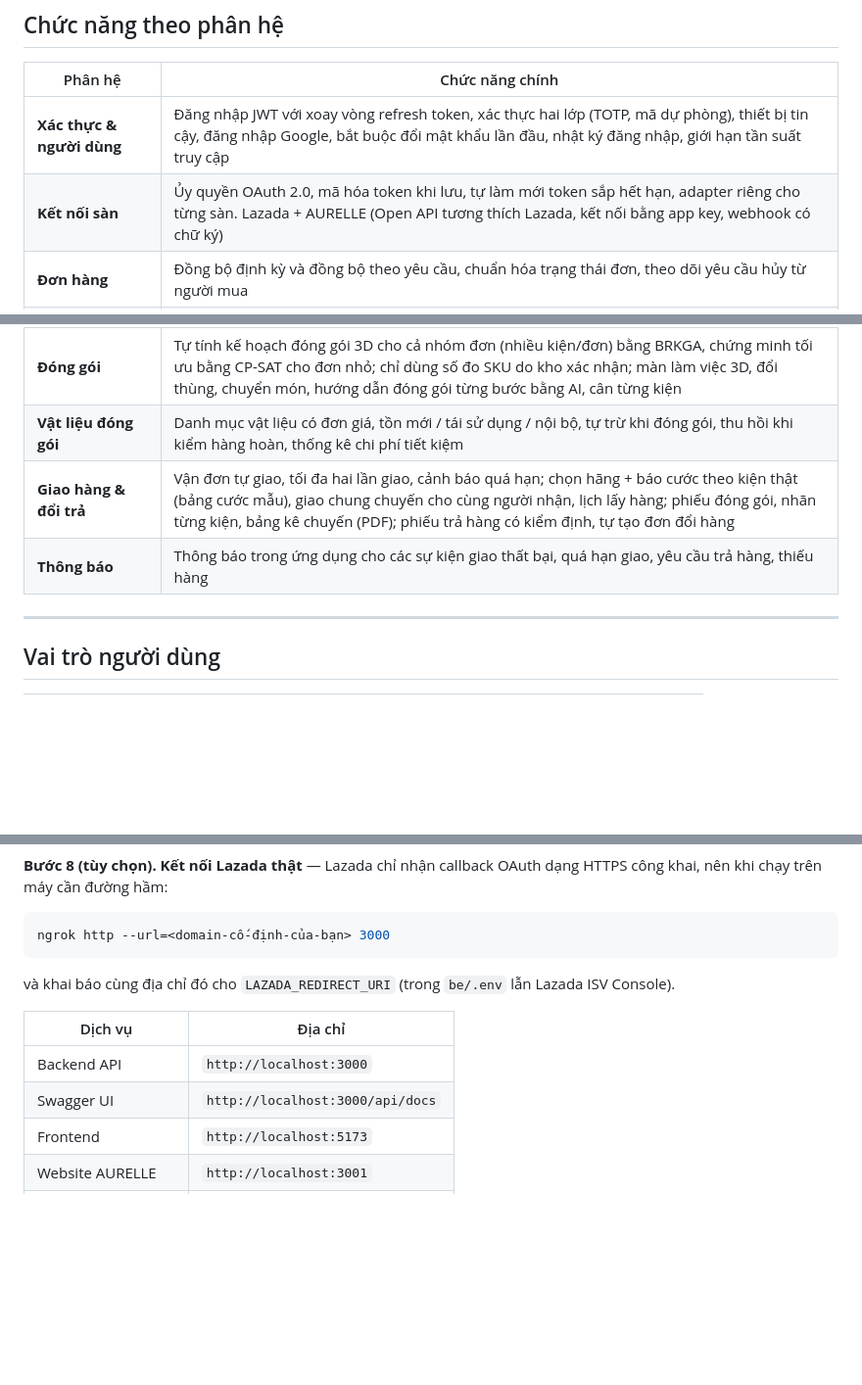
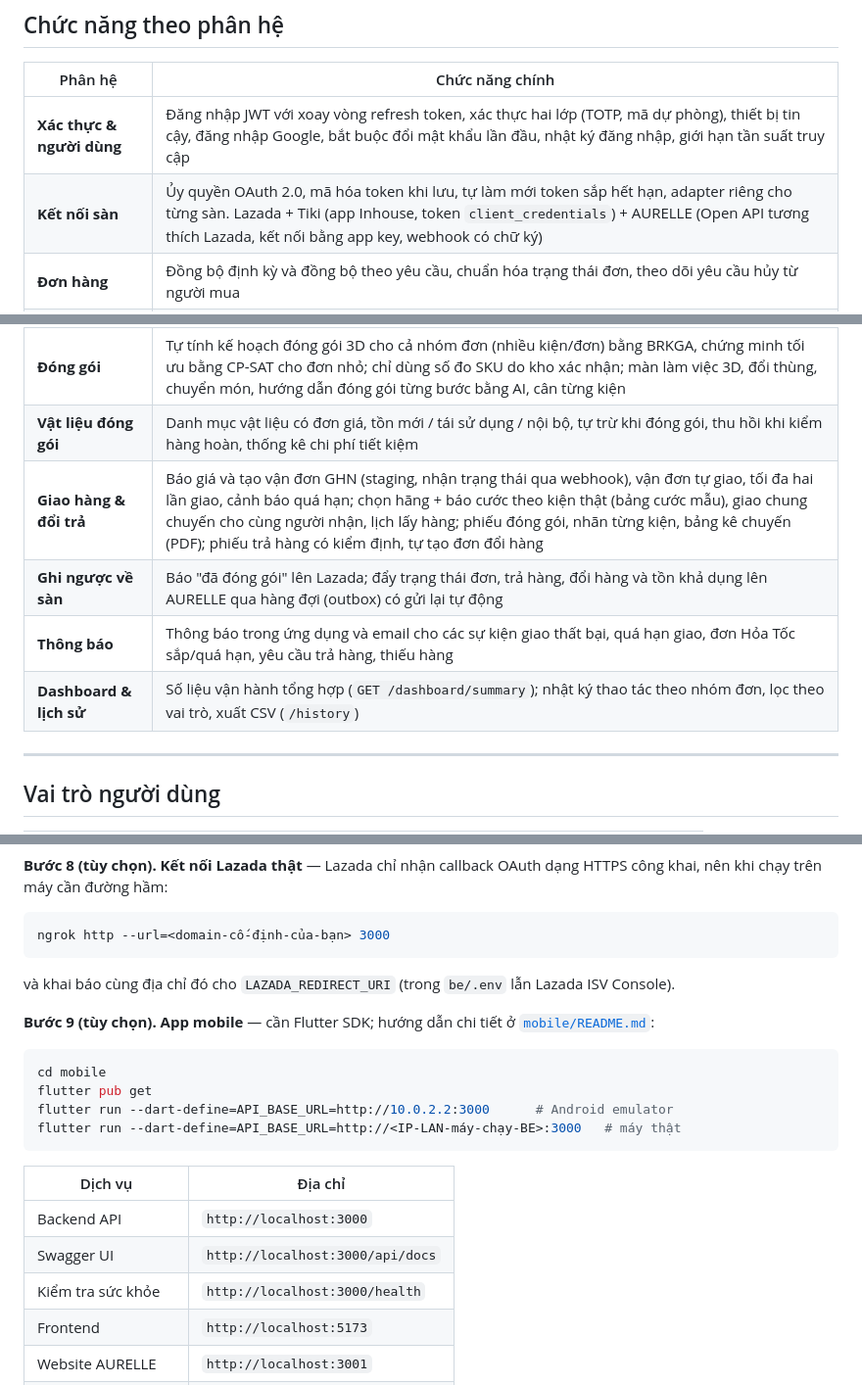
Before and after one commit to ThuaanNguyeen111/OptiPackAI, a Markdown page: README.md, 3 parts joined by grey strips. Shown at 98% size. GitHub-like rendering; blank space fills up the shorter version.

````diff
--- a/README.md
+++ b/README.md
@@ -128,15 +142,17 @@ Mọi bước chuyển trạng thái của nhóm đơn đều được kiểm so
 | Phân hệ                    | Chức năng chính                                                                                                                                                                                   |
 | -------------------------- | ------------------------------------------------------------------------------------------------------------------------------------------------------------------------------------------------- |
 | **Xác thực & người dùng**  | Đăng nhập JWT với xoay vòng refresh token, xác thực hai lớp (TOTP, mã dự phòng), thiết bị tin cậy, đăng nhập Google, bắt buộc đổi mật khẩu lần đầu, nhật ký đăng nhập, giới hạn tần suất truy cập |
-| **Kết nối sàn**            | Ủy quyền OAuth 2.0, mã hóa token khi lưu, tự làm mới token sắp hết hạn, adapter riêng cho từng sàn. Lazada + AURELLE (Open API tương thích Lazada, kết nối bằng app key, webhook có chữ ký) |
+| **Kết nối sàn**            | Ủy quyền OAuth 2.0, mã hóa token khi lưu, tự làm mới token sắp hết hạn, adapter riêng cho từng sàn. Lazada + Tiki (app Inhouse, token `client_credentials`) + AURELLE (Open API tương thích Lazada, kết nối bằng app key, webhook có chữ ký) |
 | **Đơn hàng**               | Đồng bộ định kỳ và đồng bộ theo yêu cầu, chuẩn hóa trạng thái đơn, theo dõi yêu cầu hủy từ người mua                                                                                              |
 | **Nhóm đơn & fulfillment** | Gộp đơn theo người nhận, phân công nhân viên tự động, đơn hỏa tốc với hạn xử lý theo giờ làm việc, báo thiếu hàng, xác nhận đóng gói và đồng bộ trạng thái lên sàn                                |
 | **Kho hàng**               | Nhiều kho, khu, kệ, ô với mã vị trí 5 cấp; quy định danh mục, cỡ, màu cho từng ô; gợi ý ô cất hàng; nhập hàng, kiểm kê, chuyển ô; sổ cái biến động tồn; Picking List theo lộ trình                |
 | **SKU & tồn kho**          | SKU nội bộ liên kết SKU trên các sàn, danh mục và bảng màu chuẩn, giữ chỗ tồn kho theo nhóm đơn, cảnh báo thiếu hàng                                                                              |
 | **Đóng gói**               | Tự tính kế hoạch đóng gói 3D cho cả nhóm đơn (nhiều kiện/đơn) bằng BRKGA, chứng minh tối ưu bằng CP-SAT cho đơn nhỏ; chỉ dùng số đo SKU do kho xác nhận; màn làm việc 3D, đổi thùng, chuyển món, hướng dẫn đóng gói từng bước bằng AI, cân từng kiện |
 | **Vật liệu đóng gói**      | Danh mục vật liệu có đơn giá, tồn mới / tái sử dụng / nội bộ, tự trừ khi đóng gói, thu hồi khi kiểm hàng hoàn, thống kê chi phí tiết kiệm                                                         |
-| **Giao hàng & đổi trả**    | Vận đơn tự giao, tối đa hai lần giao, cảnh báo quá hạn; chọn hãng + báo cước theo kiện thật (bảng cước mẫu), giao chung chuyến cho cùng người nhận, lịch lấy hàng; phiếu đóng gói, nhãn từng kiện, bảng kê chuyến (PDF); phiếu trả hàng có kiểm định, tự tạo đơn đổi hàng |
-| **Thông báo**              | Thông báo trong ứng dụng cho các sự kiện giao thất bại, quá hạn giao, yêu cầu trả hàng, thiếu hàng                                                                                                |
+| **Giao hàng & đổi trả**    | Báo giá và tạo vận đơn GHN (staging, nhận trạng thái qua webhook), vận đơn tự giao, tối đa hai lần giao, cảnh báo quá hạn; chọn hãng + báo cước theo kiện thật (bảng cước mẫu), giao chung chuyến cho cùng người nhận, lịch lấy hàng; phiếu đóng gói, nhãn từng kiện, bảng kê chuyến (PDF); phiếu trả hàng có kiểm định, tự tạo đơn đổi hàng |
+| **Ghi ngược về sàn**       | Báo "đã đóng gói" lên Lazada; đẩy trạng thái đơn, trả hàng, đổi hàng và tồn khả dụng lên AURELLE qua hàng đợi (outbox) có gửi lại tự động |
+| **Thông báo**              | Thông báo trong ứng dụng và email cho các sự kiện giao thất bại, quá hạn giao, đơn Hỏa Tốc sắp/quá hạn, yêu cầu trả hàng, thiếu hàng                                                              |
+| **Dashboard & lịch sử**    | Số liệu vận hành tổng hợp (`GET /dashboard/summary`); nhật ký thao tác theo nhóm đơn, lọc theo vai trò, xuất CSV (`/history`)                                                                     |
 
 ---
 
@@ -303,10 +338,20 @@ ngrok http --url=<domain-cố-định-của-bạn> 3000
 
 và khai báo cùng địa chỉ đó cho `LAZADA_REDIRECT_URI` (trong `be/.env` lẫn Lazada ISV Console).
 
+**Bước 9 (tùy chọn). App mobile** — cần Flutter SDK; hướng dẫn chi tiết ở [`mobile/README.md`](mobile/README.md):
+
+```bash
+cd mobile
+flutter pub get
+flutter run --dart-define=API_BASE_URL=http://10.0.2.2:3000      # Android emulator
+flutter run --dart-define=API_BASE_URL=http://<IP-LAN-máy-chạy-BE>:3000   # máy thật
+```
+
 | Dịch vụ | Địa chỉ |
 | ------- | ------- |
 | Backend API | `http://localhost:3000` |
 | Swagger UI | `http://localhost:3000/api/docs` |
+| Kiểm tra sức khỏe | `http://localhost:3000/health` |
 | Frontend | `http://localhost:5173` |
 | Website AURELLE | `http://localhost:3001` |
 | Service CP-SAT | `http://localhost:8000/healthz` |
````
Also changed, not shown: other parts of README.md (+64 -23 lines).
